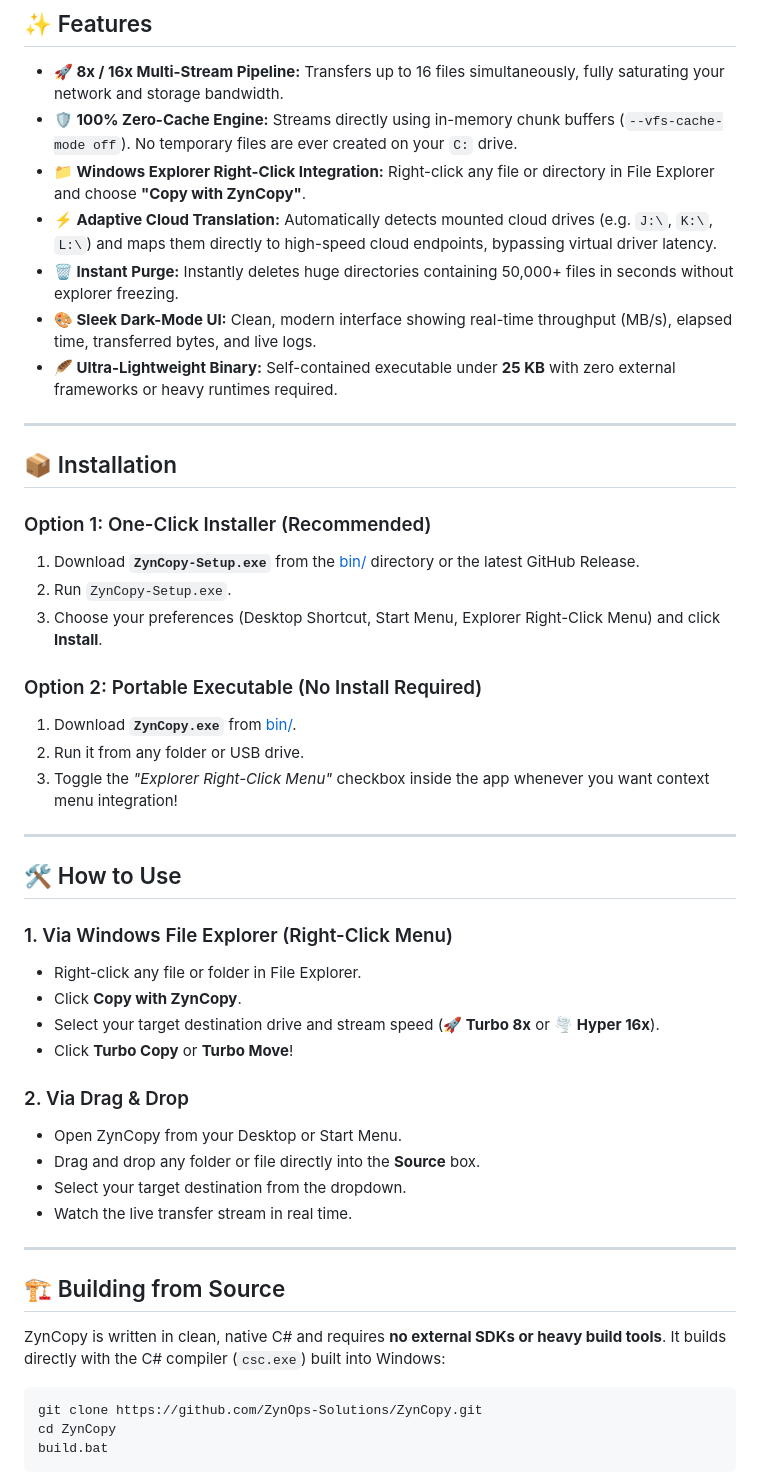
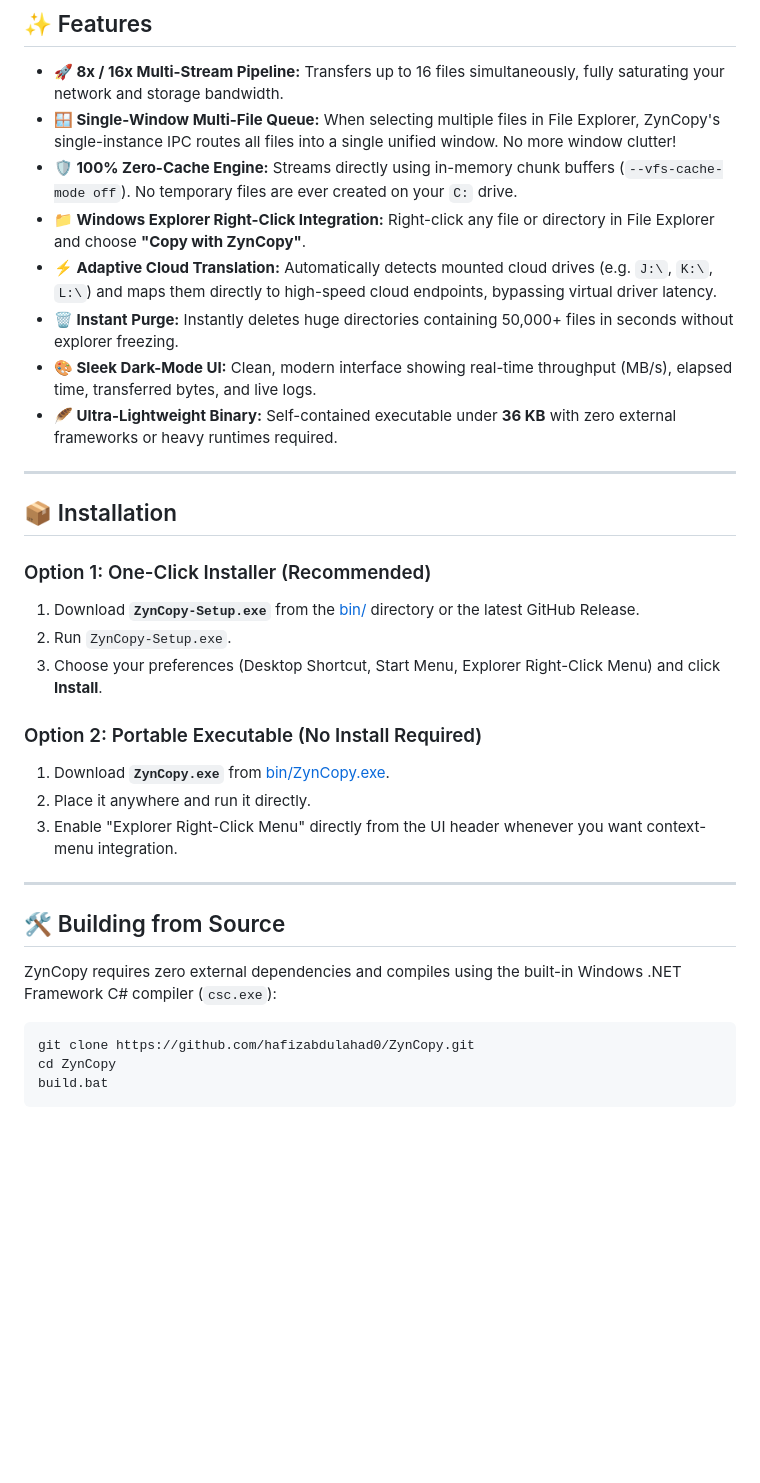
Before and after one commit to hafizabdulahad0/ZynCopy, a Markdown page: README.md, the part around one of its changes. Drawn GitHub-style; blank space fills up the shorter version.

Commit message:
feat(core): single-window multi-file IPC queue & responsive landing page v1.1.0

````diff
--- a/README.md
+++ b/README.md
@@ -41,12 +46,13 @@ When you copy large files or thousands of items to cloud drives (Google Drive, O
 ## ✨ Features
 
 - **🚀 8x / 16x Multi-Stream Pipeline:** Transfers up to 16 files simultaneously, fully saturating your network and storage bandwidth.
+- **🪟 Single-Window Multi-File Queue:** When selecting multiple files in File Explorer, ZynCopy's single-instance IPC routes all files into a single unified window. No more window clutter!
 - **🛡️ 100% Zero-Cache Engine:** Streams directly using in-memory chunk buffers (`--vfs-cache-mode off`). No temporary files are ever created on your `C:` drive.
 - **📁 Windows Explorer Right-Click Integration:** Right-click any file or directory in File Explorer and choose **"Copy with ZynCopy"**.
 - **⚡ Adaptive Cloud Translation:** Automatically detects mounted cloud drives (e.g. `J:\`, `K:\`, `L:\`) and maps them directly to high-speed cloud endpoints, bypassing virtual driver latency.
 - **🗑️ Instant Purge:** Instantly deletes huge directories containing 50,000+ files in seconds without explorer freezing.
 - **🎨 Sleek Dark-Mode UI:** Clean, modern interface showing real-time throughput (MB/s), elapsed time, transferred bytes, and live logs.
-- **🪶 Ultra-Lightweight Binary:** Self-contained executable under **25 KB** with zero external frameworks or heavy runtimes required.
+- **🪶 Ultra-Lightweight Binary:** Self-contained executable under **36 KB** with zero external frameworks or heavy runtimes required.
 
 ---
 
@@ -58,34 +64,18 @@ When you copy large files or thousands of items to cloud drives (Google Drive, O
 3. Choose your preferences (Desktop Shortcut, Start Menu, Explorer Right-Click Menu) and click **Install**.
 
 ### Option 2: Portable Executable (No Install Required)
-1. Download **`ZynCopy.exe`** from [bin/](bin/).
-2. Run it from any folder or USB drive.
-3. Toggle the *"Explorer Right-Click Menu"* checkbox inside the app whenever you want context menu integration!
+1. Download **`ZynCopy.exe`** from [bin/ZynCopy.exe](bin/ZynCopy.exe).
+2. Place it anywhere and run it directly.
+3. Enable "Explorer Right-Click Menu" directly from the UI header whenever you want context-menu integration.
 
 ---
 
-## 🛠️ How to Use
+## 🛠️ Building from Source
 
-### 1. Via Windows File Explorer (Right-Click Menu)
-* Right-click any file or folder in File Explorer.
-* Click **Copy with ZynCopy**.
-* Select your target destination drive and stream speed (**🚀 Turbo 8x** or **🌪️ Hyper 16x**).
-* Click **Turbo Copy** or **Turbo Move**!
-
-### 2. Via Drag & Drop
-* Open ZynCopy from your Desktop or Start Menu.
-* Drag and drop any folder or file directly into the **Source** box.
-* Select your target destination from the dropdown.
-* Watch the live transfer stream in real time.
-
----
-
-## 🏗️ Building from Source
-
-ZynCopy is written in clean, native C# and requires **no external SDKs or heavy build tools**. It builds directly with the C# compiler (`csc.exe`) built into Windows:
+ZynCopy requires zero external dependencies and compiles using the built-in Windows .NET Framework C# compiler (`csc.exe`):
 
 ```cmd
-git clone https://github.com/ZynOps-Solutions/ZynCopy.git
+git clone https://github.com/hafizabdulahad0/ZynCopy.git
 cd ZynCopy
 build.bat
 ```
````
Also changed, not shown: other parts of README.md (+11 -26 lines), docs/logo.png (added), landing-page/logo.png (added), 8 other files.
